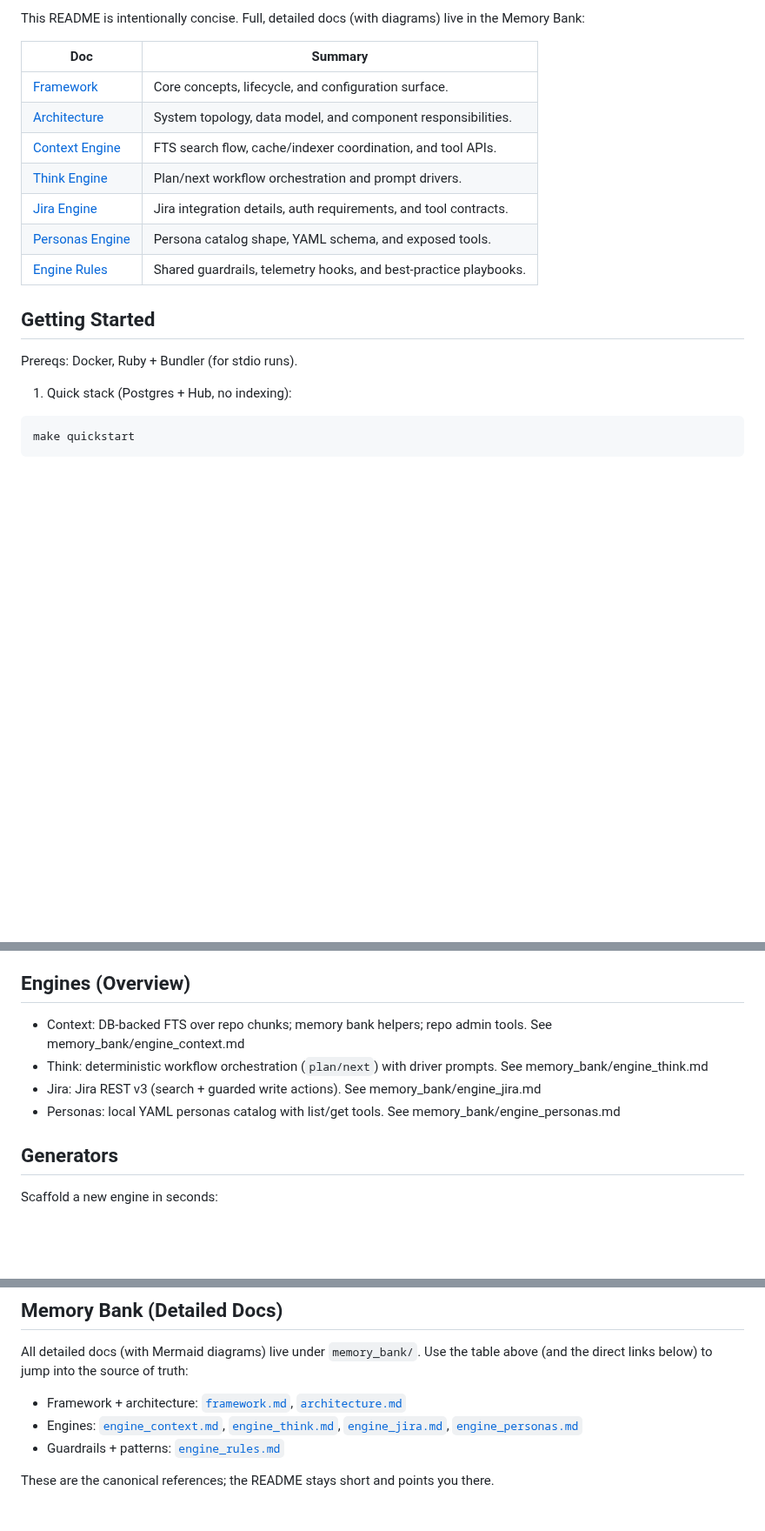
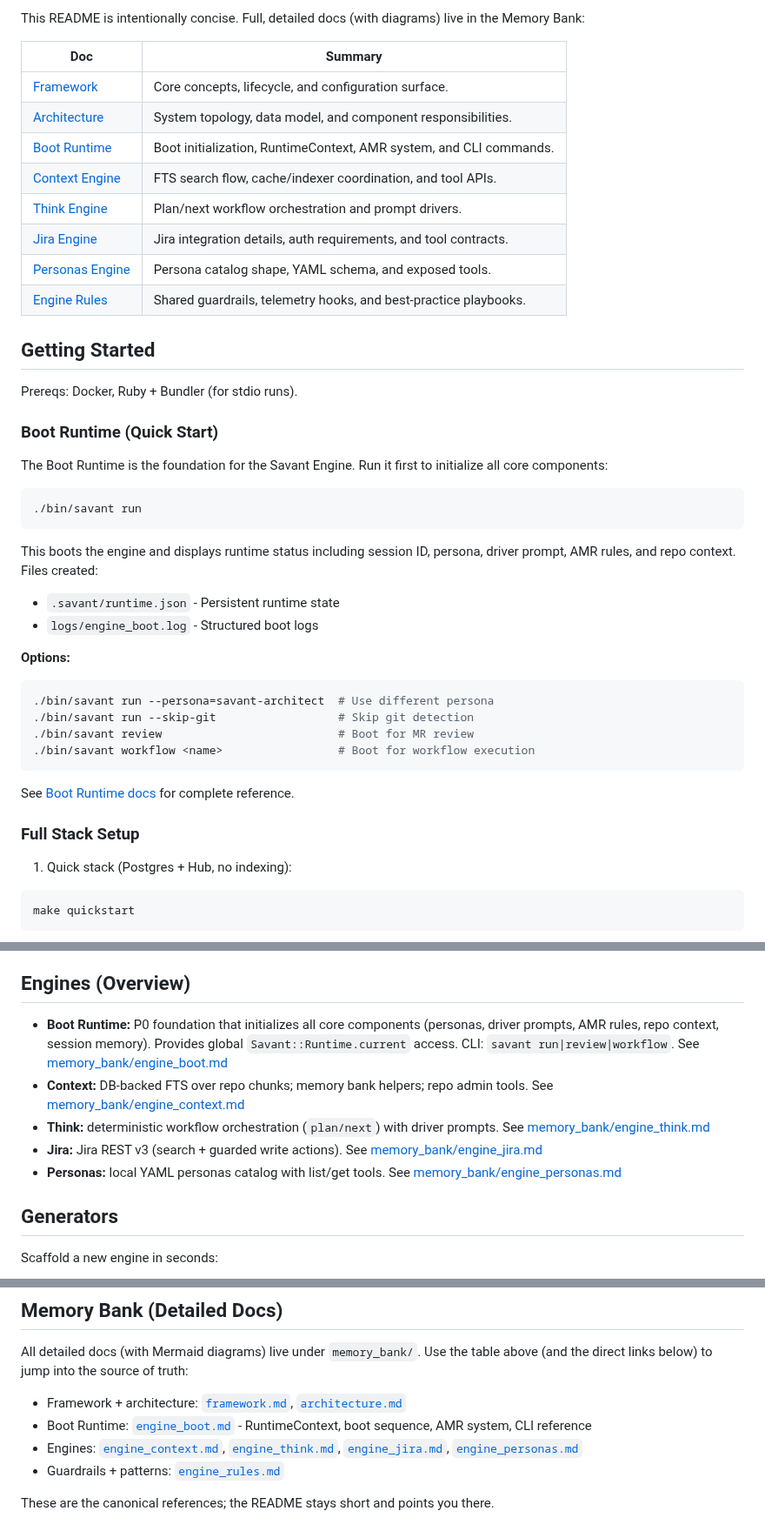
Before and after one commit to ashabbir/savant, a Markdown page: README.md, 3 parts joined by grey strips. Shown at 87% size. Rendered like a GitHub page; blank space fills up the shorter version.

````diff
--- a/README.md
+++ b/README.md
@@ -8,6 +8,7 @@ This README is intentionally concise. Full, detailed docs (with diagrams) live i
 | --- | --- |
 | [Framework](memory_bank/framework.md) | Core concepts, lifecycle, and configuration surface. |
 | [Architecture](memory_bank/architecture.md) | System topology, data model, and component responsibilities. |
+| [Boot Runtime](memory_bank/engine_boot.md) | Boot initialization, RuntimeContext, AMR system, and CLI commands. |
 | [Context Engine](memory_bank/engine_context.md) | FTS search flow, cache/indexer coordination, and tool APIs. |
 | [Think Engine](memory_bank/engine_think.md) | Plan/next workflow orchestration and prompt drivers. |
 | [Jira Engine](memory_bank/engine_jira.md) | Jira integration details, auth requirements, and tool contracts. |
@@ -17,6 +18,30 @@ This README is intentionally concise. Full, detailed docs (with diagrams) live i
 ## Getting Started
 
 Prereqs: Docker, Ruby + Bundler (for stdio runs).
+
+### Boot Runtime (Quick Start)
+
+The Boot Runtime is the foundation for the Savant Engine. Run it first to initialize all core components:
+
+```bash
+./bin/savant run
+```
+
+This boots the engine and displays runtime status including session ID, persona, driver prompt, AMR rules, and repo context. Files created:
+- `.savant/runtime.json` - Persistent runtime state
+- `logs/engine_boot.log` - Structured boot logs
+
+**Options:**
+```bash
+./bin/savant run --persona=savant-architect  # Use different persona
+./bin/savant run --skip-git                  # Skip git detection
+./bin/savant review                          # Boot for MR review
+./bin/savant workflow <name>                 # Boot for workflow execution
+```
+
+See [Boot Runtime docs](memory_bank/engine_boot.md) for complete reference.
+
+### Full Stack Setup
 
 1) Quick stack (Postgres + Hub, no indexing):
 ```
@@ -69,10 +94,11 @@ flowchart LR
 
 ## Engines (Overview)
 
-- Context: DB-backed FTS over repo chunks; memory bank helpers; repo admin tools. See memory_bank/engine_context.md
-- Think: deterministic workflow orchestration (`plan/next`) with driver prompts. See memory_bank/engine_think.md
-- Jira: Jira REST v3 (search + guarded write actions). See memory_bank/engine_jira.md
-- Personas: local YAML personas catalog with list/get tools. See memory_bank/engine_personas.md
+- **Boot Runtime:** P0 foundation that initializes all core components (personas, driver prompts, AMR rules, repo context, session memory). Provides global `Savant::Runtime.current` access. CLI: `savant run|review|workflow`. See [memory_bank/engine_boot.md](memory_bank/engine_boot.md)
+- **Context:** DB-backed FTS over repo chunks; memory bank helpers; repo admin tools. See [memory_bank/engine_context.md](memory_bank/engine_context.md)
+- **Think:** deterministic workflow orchestration (`plan/next`) with driver prompts. See [memory_bank/engine_think.md](memory_bank/engine_think.md)
+- **Jira:** Jira REST v3 (search + guarded write actions). See [memory_bank/engine_jira.md](memory_bank/engine_jira.md)
+- **Personas:** local YAML personas catalog with list/get tools. See [memory_bank/engine_personas.md](memory_bank/engine_personas.md)
 
 ## Generators
 
@@ -102,6 +128,7 @@ Creates `lib/savant/<name>/{engine.rb,tools.rb}` and a baseline spec. Then run w
 All detailed docs (with Mermaid diagrams) live under `memory_bank/`. Use the table above (and the direct links below) to jump into the source of truth:
 
 - Framework + architecture: [`framework.md`](memory_bank/framework.md), [`architecture.md`](memory_bank/architecture.md)
+- Boot Runtime: [`engine_boot.md`](memory_bank/engine_boot.md) - RuntimeContext, boot sequence, AMR system, CLI reference
 - Engines: [`engine_context.md`](memory_bank/engine_context.md), [`engine_think.md`](memory_bank/engine_think.md), [`engine_jira.md`](memory_bank/engine_jira.md), [`engine_personas.md`](memory_bank/engine_personas.md)
 - Guardrails + patterns: [`engine_rules.md`](memory_bank/engine_rules.md)
 
````
